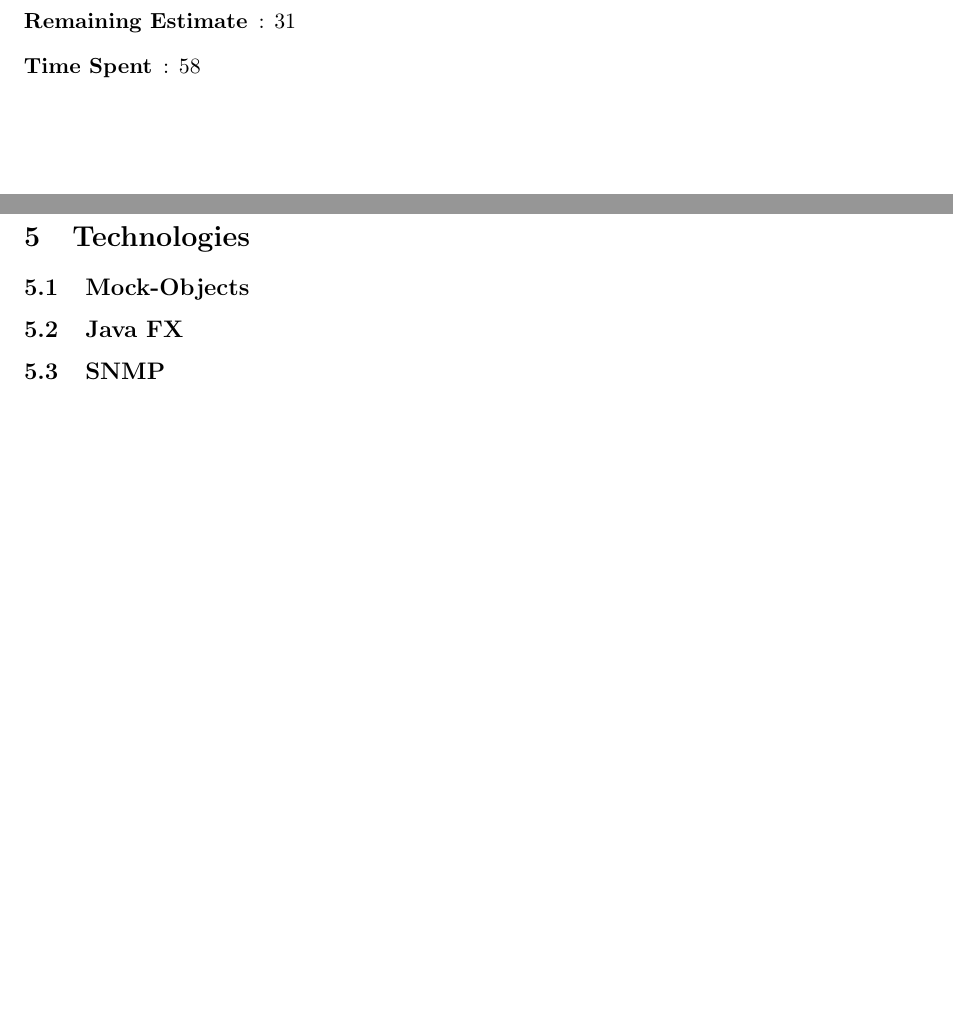
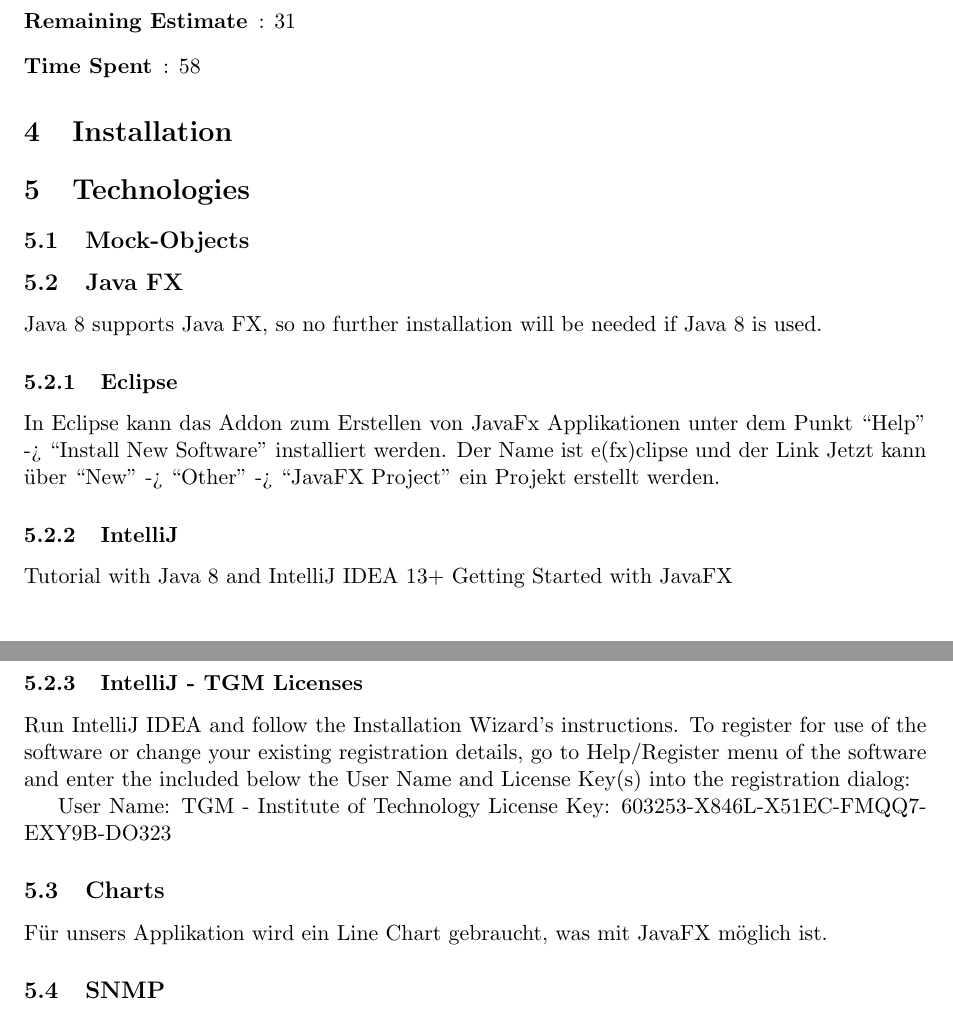
Before and after one commit to gye-tgm/rockthenet, a LaTeX document (doc/tex/report.tex): two parts of pages 3 and 4 of 4, joined at a grey line, cut so that both start at the same text, the shorter picture padded with empty space. Compiled offline with pdfLaTeX.

Commit message:
Added javafx

```diff
--- a/doc/tex/report.tex
+++ b/doc/tex/report.tex
@@ -92,6 +92,28 @@ Advanced Total & 26 &	28 &	2 \\ \hline
 \section{Technologies}
 \subsection{Mock-Objects}
 \subsection{Java FX}
+Java 8 supports Java FX, so no further installation will be needed if Java 8 is used.
+
+\subsubsection{Eclipse}
+In Eclipse kann das Addon zum Erstellen von JavaFx Applikationen unter dem Punkt “Help” -> “Install New Software” installiert werden. Der Name ist e(fx)clipse und der Link % http://download.eclipse.org/efxclipse/updates-released/1.0.0/site.
+Jetzt kann über “New” -> “Other” -> “JavaFX Project” ein Projekt erstellt werden.
+
+\subsubsection{IntelliJ}
+Tutorial with Java 8 and IntelliJ IDEA 13+
+% http://docs.oracle.com/javase/8/scene-builder-2/work-with-java-ides/sb-with-intellij.htm
+Getting Started with JavaFX
+% http://docs.oracle.com/javase/8/javafx/get-started-tutorial/jfx-overview.htm
+
+\subsubsection{IntelliJ - TGM Licenses}
+Run IntelliJ IDEA and follow the Installation Wizard's instructions. To register for use of the software or change your existing registration details, go to Help/Register menu of the software and enter the included below the User Name and License Key(s) into the registration dialog:
+
+User Name: TGM - Institute of Technology
+License Key: 603253-X846L-X51EC-FMQQ7-EXY9B-DO323
+
+\subsection{Charts}
+Für unsers Applikation wird ein Line Chart gebraucht, was mit JavaFX möglich ist.
+% http://docs.oracle.com/javafx/2/charts/line-chart.htm#CIHGBCFI
+
 \subsection{SNMP}
 \subsubsection{Connection}
 \subsubsection{MIBs}
```
